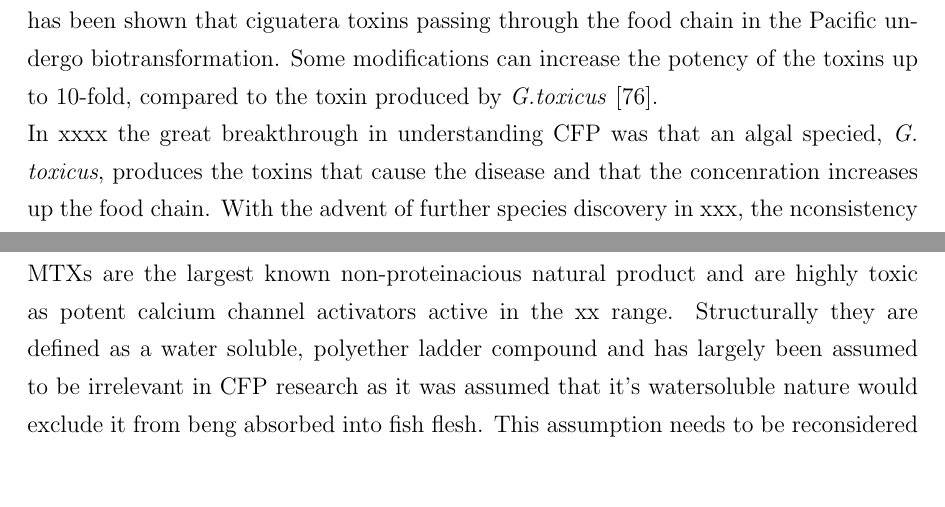
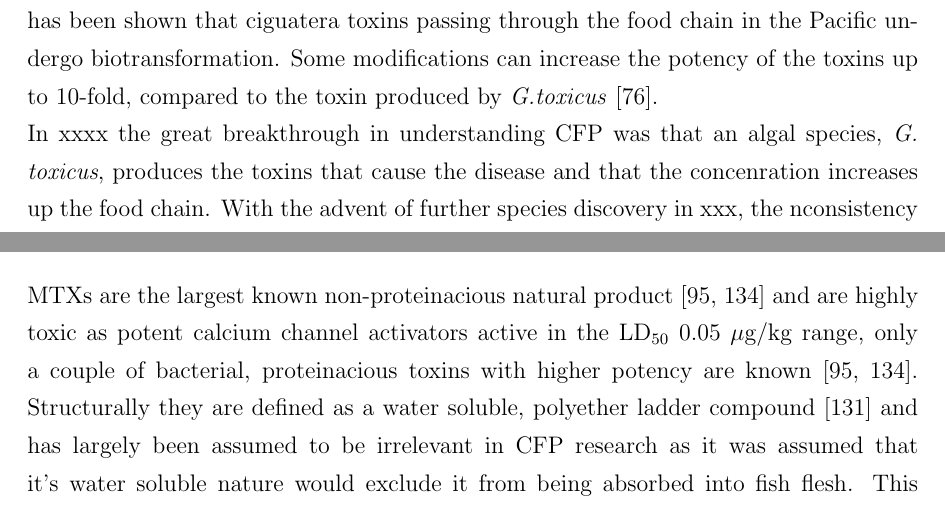
Before and after one commit to bubblegirl/review, a LaTeX document (review_paper.tex): two parts of pages 5 and 10 of 45, joined at a grey line, cut so that both start at the same text, the shorter picture padded with empty space. Compiled offline with pdfLaTeX.

Commit message:
MTX work

```diff
--- a/review_paper.tex
+++ b/review_paper.tex
@@ -115,7 +116,7 @@ Studies pertaining to the toxcicity of \emph{Gambierdicus} towards copepods and
 It has been shown that ciguatera toxins passing through the food chain in the Pacific undergo biotransformation. Some modifications can increase the potency of the toxins up to 10-fold, compared to the toxin produced by \textit{G.toxicus} \cite{lewis2006ciguatera}.
 %table 1.3
 
-In xxxx the great breakthrough in understanding CFP was that an algal specied, \emph{G.  toxicus}, produces the toxins that cause the disease and that the concenration increases up the food chain. With the advent of further species discovery in xxx, the nconsistency in txin production between isolates started to make sense - they are different species. The current challenge is to characterise the toxin profiles of the different species, which is often conducted by various assays. However, \emph{Gambierdiscus} spp. produce more than just CTXs - notably MTX is also commonly produced, as well as some others (?). It has, until recently, been assumed in the literature that CTX is the sole culprit in CFP as MTX is water soluble. Bioassays provide an excellent indicator to a species' toxicity, however it does not suffice to elucidate a detailed toxin profile - LC-MS analysis is required. CTX structure structure varies between the Pacific and teh Caribbean, with the Indian ocean structures still to be determined. Symptomlogy of CFP also varies between regions. However if the variance is dependent on  the structural difference, or for example due to different precursor modification during biomagnificatiion, is yet to be determined. Furthermore <insert MTX>. Understanding the molecular evolution and ecology of the toxins, coupled with which species produce them and under what circumstances, are points that are essential to dealing with harmful algal blooms and CFP.
+In xxxx the great breakthrough in understanding CFP was that an algal species, \emph{G.  toxicus}, produces the toxins that cause the disease and that the concenration increases up the food chain. With the advent of further species discovery in xxx, the nconsistency in txin production between isolates started to make sense - they are different species. The current challenge is to characterise the toxin profiles of the different species, which is often conducted by various assays. However, \emph{Gambierdiscus} spp. produce more than just CTXs - notably MTX is also commonly produced, as well as some others (?). It has, until recently, been assumed in the literature that CTX is the sole culprit in CFP as MTX is water soluble. Bioassays provide an excellent indicator to a species' toxicity, however it does not suffice to elucidate a detailed toxin profile - LC-MS analysis is required. CTX structure structure varies between the Pacific and teh Caribbean, with the Indian ocean structures still to be determined. Symptomlogy of CFP also varies between regions. However if the variance is dependent on  the structural difference, or for example due to different precursor modification during biomagnificatiion, is yet to be determined. Furthermore <insert MTX>. Understanding the molecular evolution and ecology of the toxins, coupled with which species produce them and under what circumstances, are points that are essential to dealing with harmful algal blooms and CFP.
 
 \subsection{CTX}
 Toxins in the CTX family consist of lipid soluble polyether ladders which act as sodium channel activators \cite{}. The exact mode of action is yet to be determined - it has been proposed that sodium channel activation is merely a secondary action of the toxin \cite{}. They are orally effective in humans at the pM and mM concentration range \cite{molgo2000ciguatera}, causing an influx of Na$^{+}$ ions and hence spontaneous action potentials in the cell, especially active on voltage sensitive channels along the nodes of Ranvier \cite{sims1987theoretical,mattei1999neurotoxins,lewis1992action,molgo2000ciguatera}. They are characteristically impossible to discern while preparing sea food as they do not cause any obviously recognisable differences to healthy specimens and are thermostable \cite{withers1982ciguatera}. Hence CTX presence is usually only diagnosed retrospectively from CFP symptoms in conjunction with seafood consumption \cite{}. Samples of the food consumed are rarely obtained retrospectively. Due to diagnosis depending on the deductive capability of the medical professional, CFP is predicted to be widely under reported with as little of 20 \% of cases being reported \cite{}. The disease can manifest as over 180 symptoms, with varying levels of severity, and differ even between individuals at the same time of exposure \cite{}. The effects of the disease appear to be cumulative as severity increases with previous exposure \cite{}. Commonly a couple hours after consumption, the initial symptoms are gastrointestinal which can be followed by cardiovascular and neurological manifestations \cite{sims1987theoretical}. They can persist between weeks to years, with the longest recorded case of xx decades \cite{}. Recurrence is a common phenomenon induced by a variety of factors such as alcohol, fish or meat consumption as well as intercourse \cite{}. \\
@@ -168,14 +168,16 @@ P-CTX-2 & I & 1095.5 \cite{lewis1991purification} & Moray eel (\emph{Gymnothorax
 \FloatBarrier
 
 \subsection{MTX}
+
+MTXs are the largest known non-proteinacious natural product \cite{yokoyama1988some,murata1993structure} and are highly toxic as potent calcium channel activators active in the LD$_{50}$ 0.05 $\mu$g/kg range, only a couple of bacterial, proteinacious toxins with higher potency are known \cite{yokoyama1988some,murata1993structure}. Structurally they are defined as a water soluble, polyether ladder compound \cite{yasumoto1976toxicity} and has largely been assumed to be irrelevant in CFP research as it was assumed that it's water soluble nature would exclude it from being absorbed into fish flesh. This assumption needs to be reconsidered after a fish feeding study by Kohli et al in 2013 detected MTX in  snapper flesh. It is essential that the role of MTX in CFP is elucidated.
+
+
 largest known and highly toxic non-proteinous natural product \cite{yokoyama1988some,murata1993structure}. water-soluble polyether ladder compound first isolated form herbivorous Arcanthurids fish gut in 1976 \cite{yasumoto1976toxicity}. structure and stereochemistry elucidated in the 1990s using stereoscopic studies and partial synthesis .. complex.. \cite{murata1993structure,murata1994structure,satake1995structural,nonomura1996complete,zheng1996complete}.
 2 large MTX-1, MTX-2 and 1 small MTX-3 described from different strains of \emph{Gambierdiscus} sp. isolated from Qeensland, Australia \cite{holmes1994purification}. MTX-1 may be synonymous with initially desxribed MTX but unproven. Highly potent calcium channel activator LD$_{50}$ 0.05 $\mu$g/kg, only a couple more potent proteinaceous toxins produced by bacteria \cite{yokoyama1988some,murata1993structure}.
 Calcium channel activation of MTX is secondary action due to membrane depolarisation - primary mode of action on mammalian cell unclear \cite{van2000diversity}.
 Biophysical characteristics of pacific MTXs different to caribbean MTX \cite{lu2013caribbean}. Carribean MTX not been charactrised, so whether the difference in action is structural is speculative. %check lit
 MTX low tendency to accumulate in fish flesh rather than intestines \cite{yasumoto1976toxicity}, however pacific island nationals commonly eat whole fish hence could have part in CFP. Despite long the running assumption that MTX should not be a causative agent, partial or otherwise, of CFP due to the toxin's water solubility. The widely accepted theory was that due to that property, MTX would not be absorbed into the fish flesh in concentrations relevant for bioaccumulation. This was disputed earlier in the year by a fish feeding study conducted by Kohli et al. where snapper were fed juvenile mullet, injected with a known quantity of \emph{G. australes} - a strain characterised to only produce MTX. This study definitively demonstrated MTX presence snapper liver, digstive organs and muscle via LC-MS \cite{kohli2014feeding}. These findings make it imperative that the involvement of MTX in CFP, as well as the mode of action of MTX in humans, is established.   % check for ref about island nation eating practices
 MTX easier to detect and quantify than CTX due to sulphate esters using liquid chromatography-electronspray ionisation-mass spectrometry (T. Harwood pers. com.). Solvolysis (desulphonation) reduces toxicity 100-fold or more \cite{murata1991effect}.
-
-MTXs are the largest known non-proteinacious natural product and are highly toxic as potent calcium channel activators active in the xx range. Structurally they are defined as a water soluble, polyether ladder compound and has largely been assumed to be irrelevant in CFP research as it was assumed that it's watersoluble nature would exclude it from beng absorbed into fish flesh. This assumption needs to be reconsidered after a fish feeding study by Kohli et al in 2013 detected MTX in  snapper flesh. It is essential that the role of MTX in CFP is elucidated.
 
 \begin{sidewaystable}[!htbp]
 \caption{Different known congeners of MTXs and their toxicity.}
```
Also changed, not shown: review_paper.tex (2 more changed lines).
